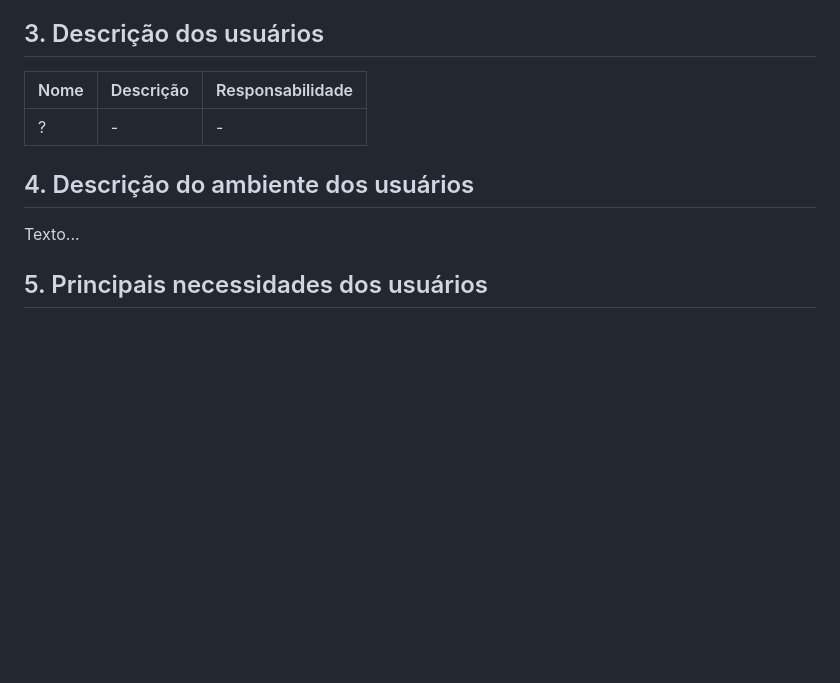
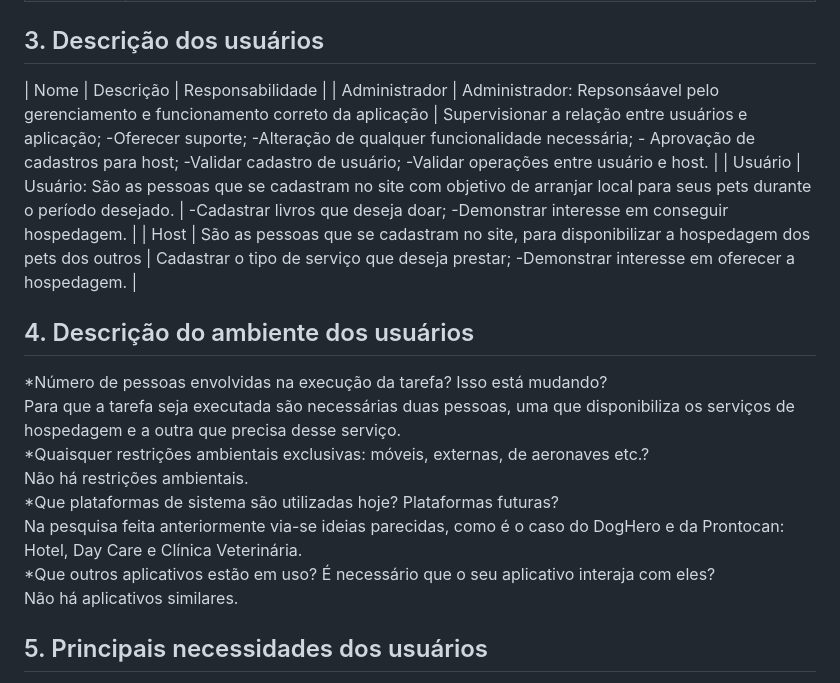
Before and after one commit to tads-cnat/nannys-pet, a Markdown page: doc/visao/doc-visao.md, the part around the change. GitHub-like rendering; blank space fills up the shorter version.

Commit message:
Adicionando item 3 e 4

```diff
--- a/doc/visao/doc-visao.md
+++ b/doc/visao/doc-visao.md
@@ -24,12 +24,20 @@ O objetivo do projeto visa a Hospedagem de cachorros e gatos por um eventual com
 ## 3. Descrição dos usuários
 
 | Nome                |  Descrição          |   Responsabilidade  |
-| -----------------   | -----------------   | -----------------   |
-| ? | - | - |
+| Administrador  | Administrador: Repsonsáavel pelo gerenciamento e funcionamento correto da aplicação  | Supervisionar a relação entre usuários e aplicação; -Oferecer suporte; -Alteração de qualquer funcionalidade necessária; - Aprovação de cadastros para host; -Validar cadastro de usuário; -Validar operações entre usuário e host.   |
+| Usuário | Usuário: São as pessoas que se cadastram no site com objetivo de arranjar local para seus pets durante o período desejado. | -Cadastrar livros que deseja doar; -Demonstrar interesse em conseguir hospedagem. |
+| Host | São as pessoas que se cadastram no site, para disponibilizar a hospedagem dos pets dos outros | Cadastrar o tipo de serviço que deseja prestar; -Demonstrar interesse em oferecer a hospedagem. |
 
 ## 4. Descrição do ambiente dos usuários
 
-Texto...
+*Número de pessoas envolvidas na execução da tarefa? Isso está mudando?
+Para que a tarefa seja executada são necessárias duas pessoas, uma que disponibiliza os serviços de hospedagem e a outra que precisa desse serviço.
+*Quaisquer restrições ambientais exclusivas: móveis, externas, de aeronaves etc.?
+Não há restrições ambientais.
+*Que plataformas de sistema são utilizadas hoje? Plataformas futuras?
+Na pesquisa feita anteriormente via-se ideias parecidas, como é o caso do DogHero e da Prontocan: Hotel, Day Care e Clínica Veterinária.
+*Que outros aplicativos estão em uso? É necessário que o seu aplicativo interaja com eles?
+Não há aplicativos similares.
 
 ## 5. Principais necessidades dos usuários
 
```
